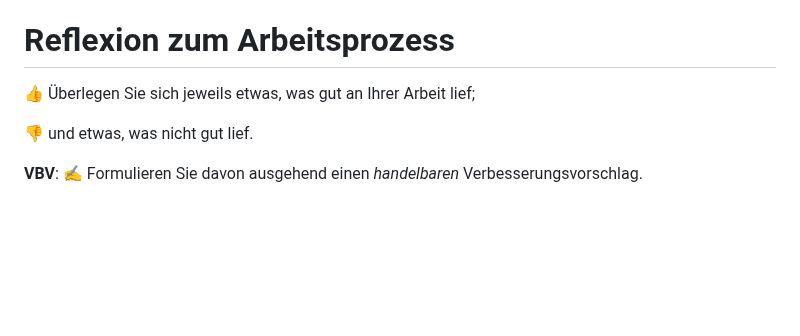
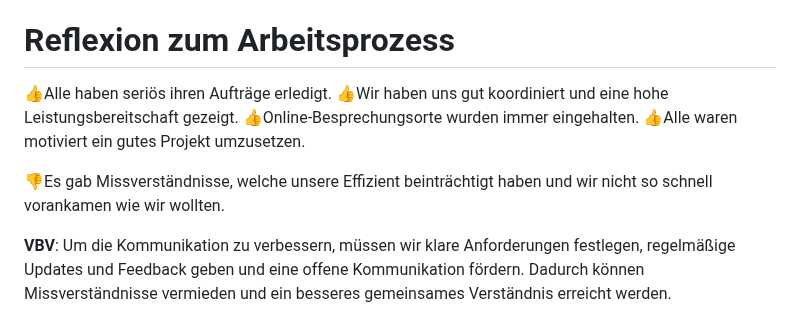
Before and after one commit to TigerL06/LA1600, a Markdown page: Lern-Bericht.md, the part around the change. Rendered like a GitHub page; blank space fills up the shorter version.

```diff
--- a/Lern-Bericht.md
+++ b/Lern-Bericht.md
@@ -54,8 +54,12 @@ Text: Im Text wird die Funktion Responsiv Flex erklärt.
 
 # Reflexion zum Arbeitsprozess
 
-👍 Überlegen Sie sich jeweils etwas, was gut an Ihrer Arbeit lief;
+👍Alle haben seriös ihren Aufträge erledigt.
+👍Wir haben uns gut koordiniert und eine hohe Leistungsbereitschaft gezeigt.
+👍Online-Besprechungsorte wurden immer eingehalten.
+👍Alle waren motiviert ein gutes Projekt umzusetzen.
 
-👎 und etwas, was nicht gut lief.
+ 👎Es gab Missverständnisse, welche unsere Effizient beinträchtigt haben und wir nicht so schnell vorankamen wie wir wollten.
 
-**VBV**: ✍️ Formulieren Sie davon ausgehend einen *handelbaren* Verbesserungsvorschlag.
+**VBV**:
+Um die Kommunikation zu verbessern, müssen wir klare Anforderungen festlegen, regelmäßige Updates und Feedback geben und eine offene Kommunikation fördern. Dadurch können Missverständnisse vermieden und ein besseres gemeinsames Verständnis erreicht werden.
```
